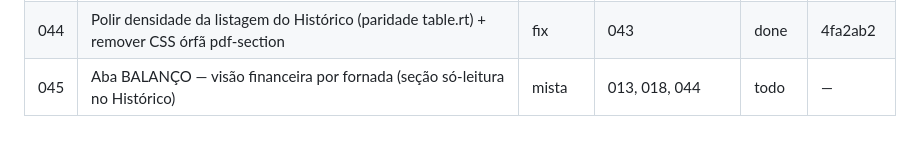
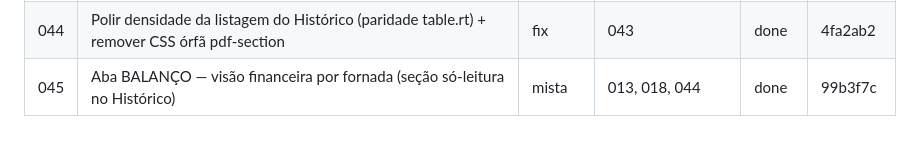
Before and after one commit to cisotar/minhapadaria, a Markdown page: issues/STATE.md, the part around the change. GitHub-like rendering.

Commit message:
chore(state): registra hash da issue 045 (aba BALANÇO)
Co-Authored-By: Claude Sonnet 5 <noreply@anthropic.com>

```diff
--- a/issues/STATE.md
+++ b/issues/STATE.md
@@ -46,4 +46,4 @@
 | 042 | Card Precificação — custo read-only topo, campos empilhados, rótulo "% de lucro" | fix | 041, 016 | done | ac455ea |
 | 043 | Relatórios do Histórico no estilo v2 (cards por seção) dos da Calculadora | export | 028, 034 | done | c393843 |
 | 044 | Polir densidade da listagem do Histórico (paridade table.rt) + remover CSS órfã pdf-section | fix | 043 | done | 4fa2ab2 |
-| 045 | Aba BALANÇO — visão financeira por fornada (seção só-leitura no Histórico) | mista | 013, 018, 044 | todo | — |
+| 045 | Aba BALANÇO — visão financeira por fornada (seção só-leitura no Histórico) | mista | 013, 018, 044 | done | 99b3f7c |
```
Also changed, not shown: issues/045-aba-balanco-historico.md (+1 -1 lines).
